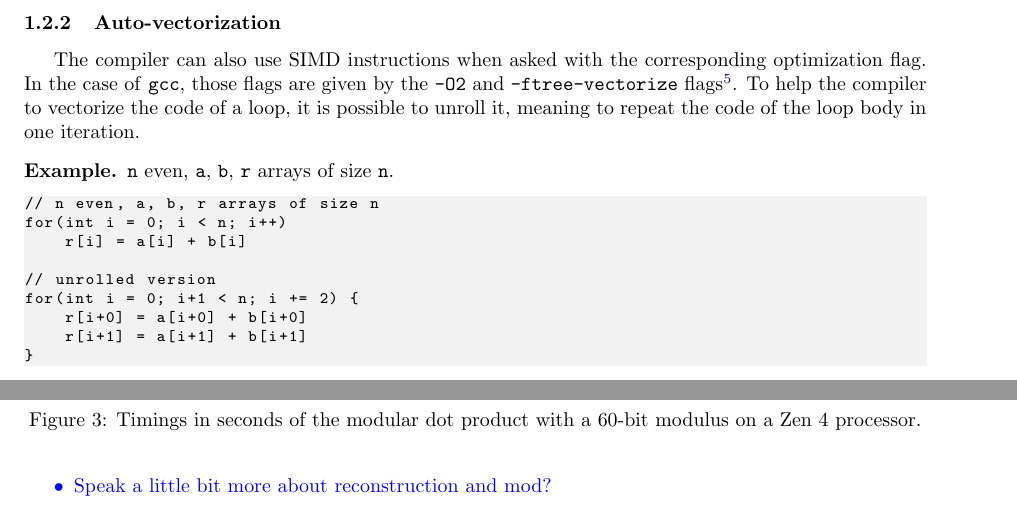
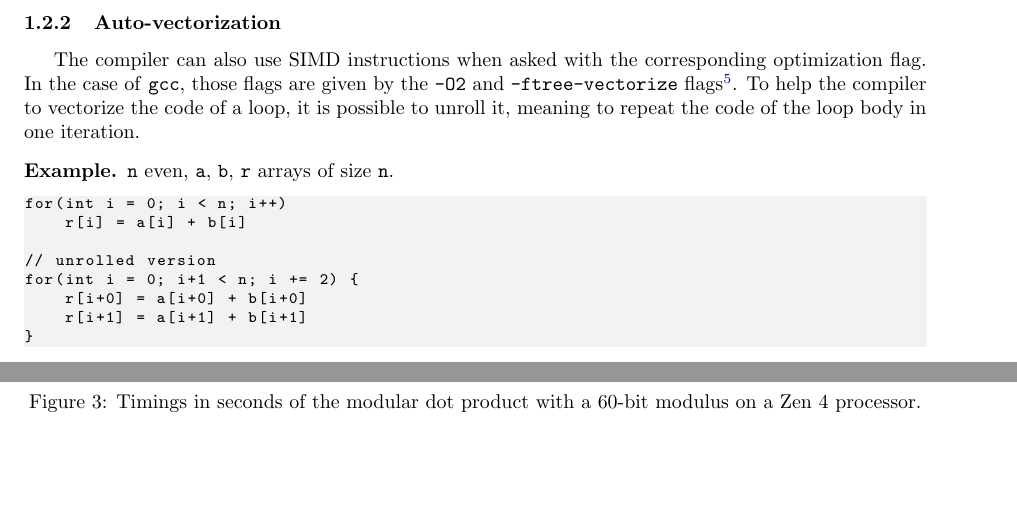
Before and after one commit to marizee/CCA_Project_2025, a LaTeX document (docs/report/report.tex): two parts of pages 4 and 12 of 16 before the commit and two parts of pages 4 and 12 of 17 after it, joined at a grey line, cut so that both start at the same text, the shorter picture padded with empty space. Compiled offline with pdfLaTeX.

Commit message:
Remove some comments and TODOs
modified:   docs/report/report.tex

```diff
--- a/docs/report/report.tex
+++ b/docs/report/report.tex
@@ -205,10 +205,10 @@ optimization flag. In the case of \texttt{gcc}, those flags are given by the
 flags\footnote{\url{https://gcc.gnu.org/onlinedocs/gcc/Optimize-Options.html}}.
 To help the compiler to vectorize the code of a loop, it is possible to
 unroll it, meaning to repeat the code of the loop body in one iteration.
-\begin{example}
+
+\begin{example} % Remove if not necessary
 \texttt{n} even, \texttt{a}, \texttt{b}, \texttt{r} arrays of size \texttt{n}.
 \begin{lstlisting}
-// n even, a, b, r arrays of size n
 for(int i = 0; i < n; i++)
     r[i] = a[i] + b[i]
 
@@ -804,13 +801,5 @@ overflow.
     \caption{Timings in seconds of the modular dot product with a 60-bit modulus on a Zen 4 processor.}
 \end{figure}
 
-\textcolor{blue}{
-    \begin{itemize}
-        \item meaning that
-        \item Speak a little bit more about reconstruction and mod?
-    \end{itemize}
-}
-
 % TODO: Reformulate this
 The speedups for the Ice Lake and Zen 4 processors are very satisfying. On those
-two processors, the versions with AVX are faster than FLINT's implementation.
```
Also changed, not shown: docs/report/report.tex (11 more changed lines).
